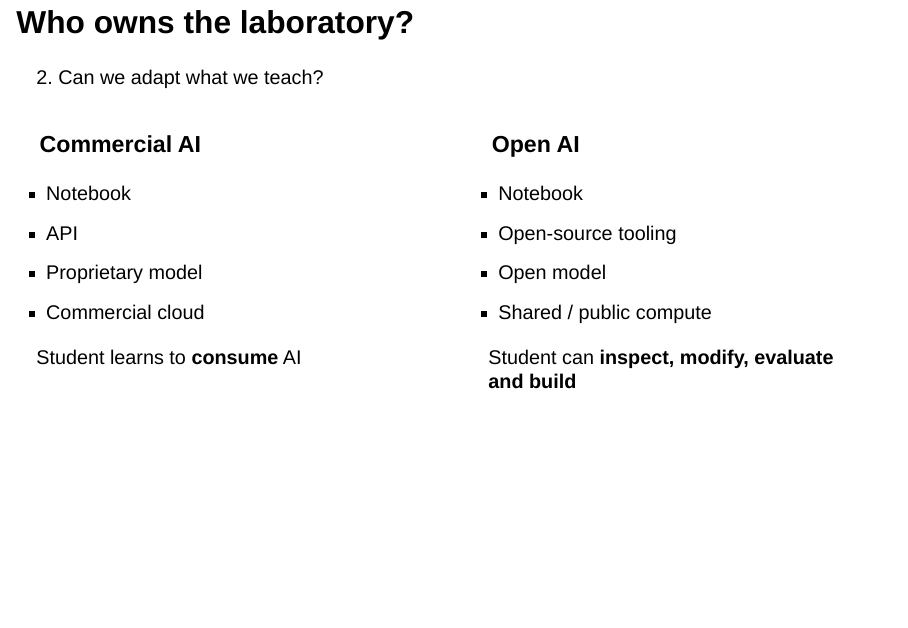
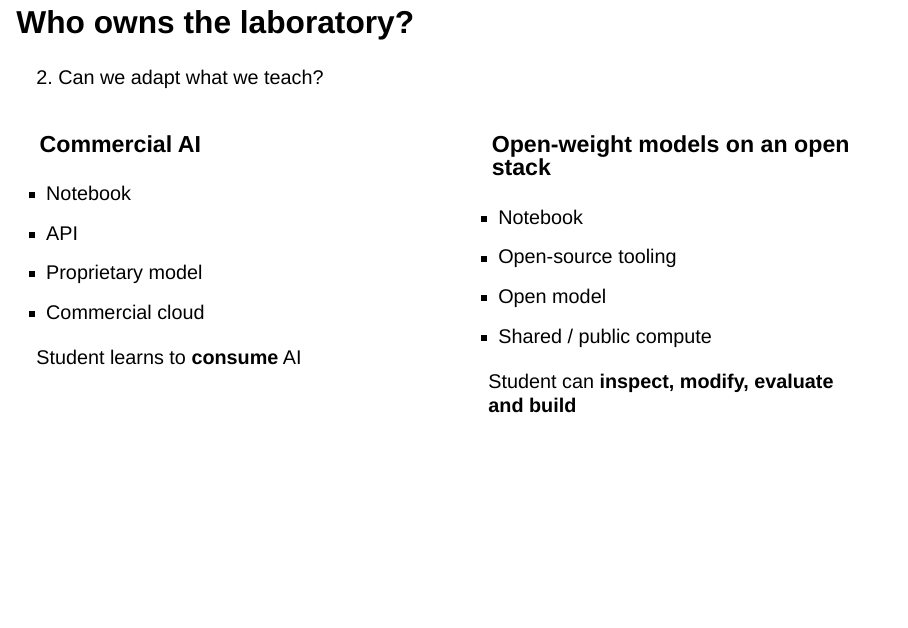
Before and after one commit to ericvd-ucb/AI_Edu_Talk_Oct26, a Quarto document (amsterdam-combined.qmd): page 9 of 21. Rendered offline with R 4.5, knitr and Pandoc in place of Quarto, with nearby package versions; drawn as Slidy slides in place of the format the file asks for.

Commit message:
Rename 'Open AI' column to 'Open-weight models on an open stack'
Avoids confusion with the company name; regenerate HTML and PDF.

Co-Authored-By: Claude Opus 5.5 <noreply@anthropic.com>

```diff
--- a/amsterdam-combined.qmd
+++ b/amsterdam-combined.qmd
@@ -86,7 +86,7 @@ format:
         .reveal .chips ul { list-style: none; margin: 0.4em 0 0.4em; padding: 0; display: grid; grid-template-columns: repeat(4, 1fr); gap: 14px; }
         .reveal .chips li { margin: 0; padding: 14px 16px; border-radius: 8px; background: #F4F6FA; border-top: 5px solid #3B7EA1; font-size: 0.55em; font-weight: 600; color: #061436; }
         .reveal .whatif-slide h3 { font-size: 0.85em; color: #3B7EA1; margin: 0.1em 0 0.3em; }
-        .reveal .lab-slide h3 { font-size: 0.8em; margin: 0.2em 0 0.4em; }
+        .reveal .lab-slide h3 { font-size: 0.72em; line-height: 1.2; margin: 0.2em 0 0.4em; min-height: 2.4em; display: flex; align-items: flex-end; }
         .reveal .lab-slide .flow ul { gap: 26px; }
         .reveal .lab-slide .flow li { min-width: 340px; padding: 9px 18px; font-size: 0.6em; }
         .reveal .lab-slide .flow li + li::before { top: -26px; height: 26px; line-height: 26px; }
@@ -283,7 +283,7 @@ The notebook can become a laboratory for AI.
 [Student learns to **consume** AI]{.outcome .outcome-grey}
 :::
 ::: {.column .fragment width="50%"}
-### Open AI
+### Open-weight models on an open stack
 
 ::: {.flow .flow-navy}
 - Notebook
```
Also changed, not shown: amsterdam-combined.pdf, 1 other file.
